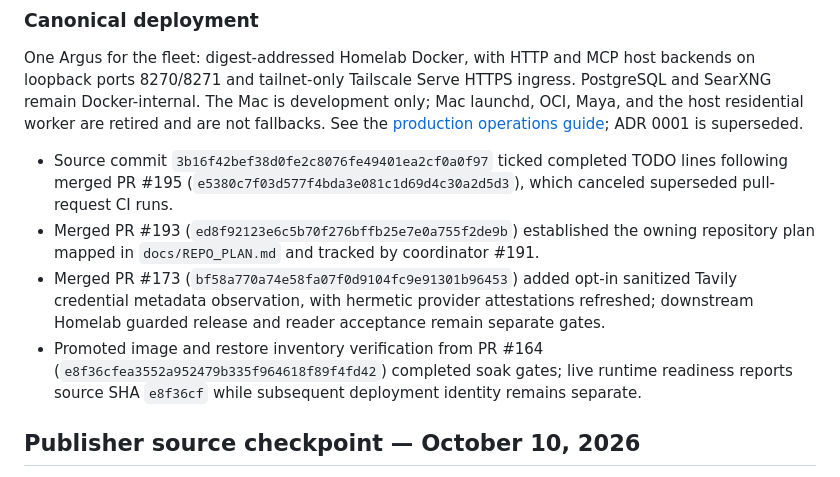
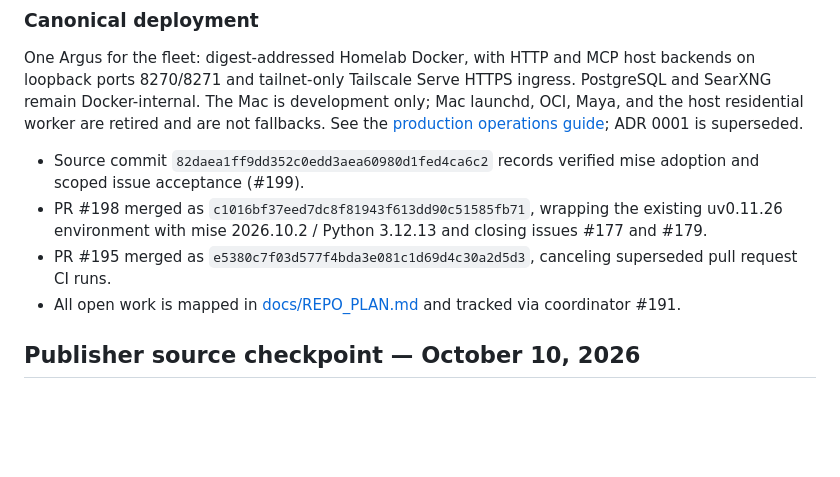
Before and after one commit to Khamel83/argus, a Markdown page: CONTEXT.md, the part around the change. Rendered like a GitHub page; blank space fills up the shorter version.

Commit message:
docs: reconcile repository context and TODOs
Janitor-Publication: 9f541fb3851612b39d8b1e52bdf7db3fb20e4feefaebb1f0dbd9e9ecc8bddf56

```diff
--- a/CONTEXT.md
+++ b/CONTEXT.md
@@ -217,10 +217,10 @@ development only; Mac launchd, OCI, Maya, and the host residential worker are
 retired and are not fallbacks. See the
 [production operations guide](docs/operations.md); ADR 0001 is superseded.
 <!-- janitor:begin:recent -->
-- Source commit `3b16f42bef38d0fe2c8076fe49401ea2cf0a0f97` ticked completed TODO lines following merged PR #195 (`e5380c7f03d577f4bda3e081c1d69d4c30a2d5d3`), which canceled superseded pull-request CI runs.
-- Merged PR #193 (`ed8f92123e6c5b70f276bffb25e7e0a755f2de9b`) established the owning repository plan mapped in `docs/REPO_PLAN.md` and tracked by coordinator #191.
-- Merged PR #173 (`bf58a770a74e58fa07f0d9104fc9e91301b96453`) added opt-in sanitized Tavily credential metadata observation, with hermetic provider attestations refreshed; downstream Homelab guarded release and reader acceptance remain separate gates.
-- Promoted image and restore inventory verification from PR #164 (`e8f36cfea3552a952479b335f964618f89f4fd42`) completed soak gates; live runtime readiness reports source SHA `e8f36cf` while subsequent deployment identity remains separate.
+- Source commit `82daea1ff9dd352c0edd3aea60980d1fed4ca6c2` records verified mise adoption and scoped issue acceptance (#199).
+- PR #198 merged as `c1016bf37eed7dc8f81943f613dd90c51585fb71`, wrapping the existing uv0.11.26 environment with mise 2026.10.2 / Python 3.12.13 and closing issues #177 and #179.
+- PR #195 merged as `e5380c7f03d577f4bda3e081c1d69d4c30a2d5d3`, canceling superseded pull request CI runs.
+- All open work is mapped in [docs/REPO_PLAN.md](docs/REPO_PLAN.md) and tracked via coordinator #191.
 <!-- janitor:end:recent -->
 ## Publisher source checkpoint — October 10, 2026
 
```
